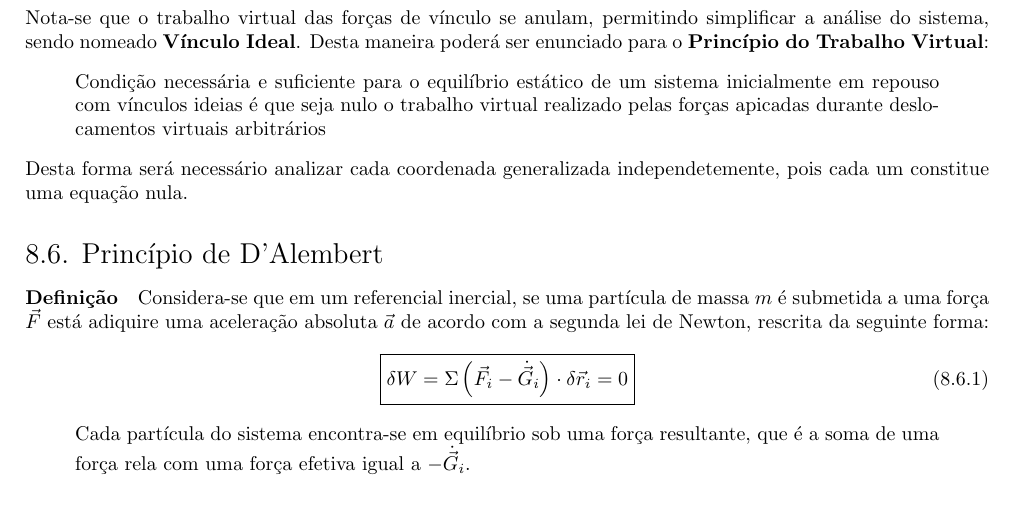
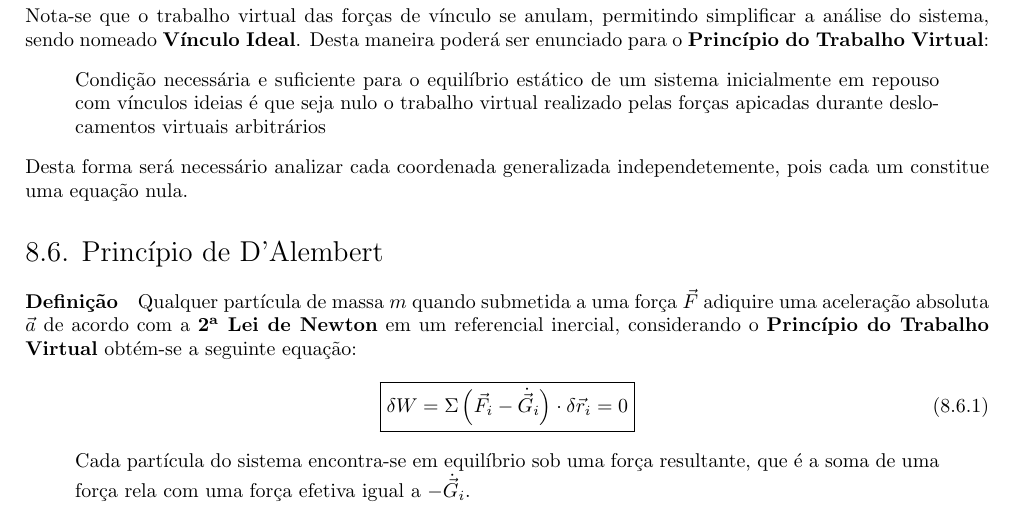
Before and after one commit to tr0fin0/classes_unicamp, a LaTeX document (em404/em404.tex): part of page 35 of 35, cut so that both start at the same text. Compiled offline with pdfLaTeX.

Commit message:
:pencil2: description text

```diff
--- a/em404/em404.tex
+++ b/em404/em404.tex
@@ -1924,7 +1924,7 @@
             Desta forma será necessário analizar cada coordenada generalizada independetemente, pois cada um constitue uma equação nula.
 
         \subsection{Princípio de D'Alembert}
-            \paragraph{Definição}Considera-se que em um referencial inercial, se uma partícula de massa $m$ é submetida a uma força $\vec{F}$ está adiquire uma aceleração absoluta $\vec{a}$ de acordo com a segunda lei de Newton, rescrita da seguinte forma:
+            \paragraph{Definição}Qualquer partícula de massa $m$ quando submetida a uma força $\vec{F}$ adiquire uma aceleração absoluta $\vec{a}$ de acordo com a \textbf{2\textsuperscript{a} Lei de Newton} em um referencial inercial, considerando o \textbf{Princípio do Trabalho Virtual} obtém-se a seguinte equação:
                 \begin{equation}
                     \boxed{
                         \delta W =
```
